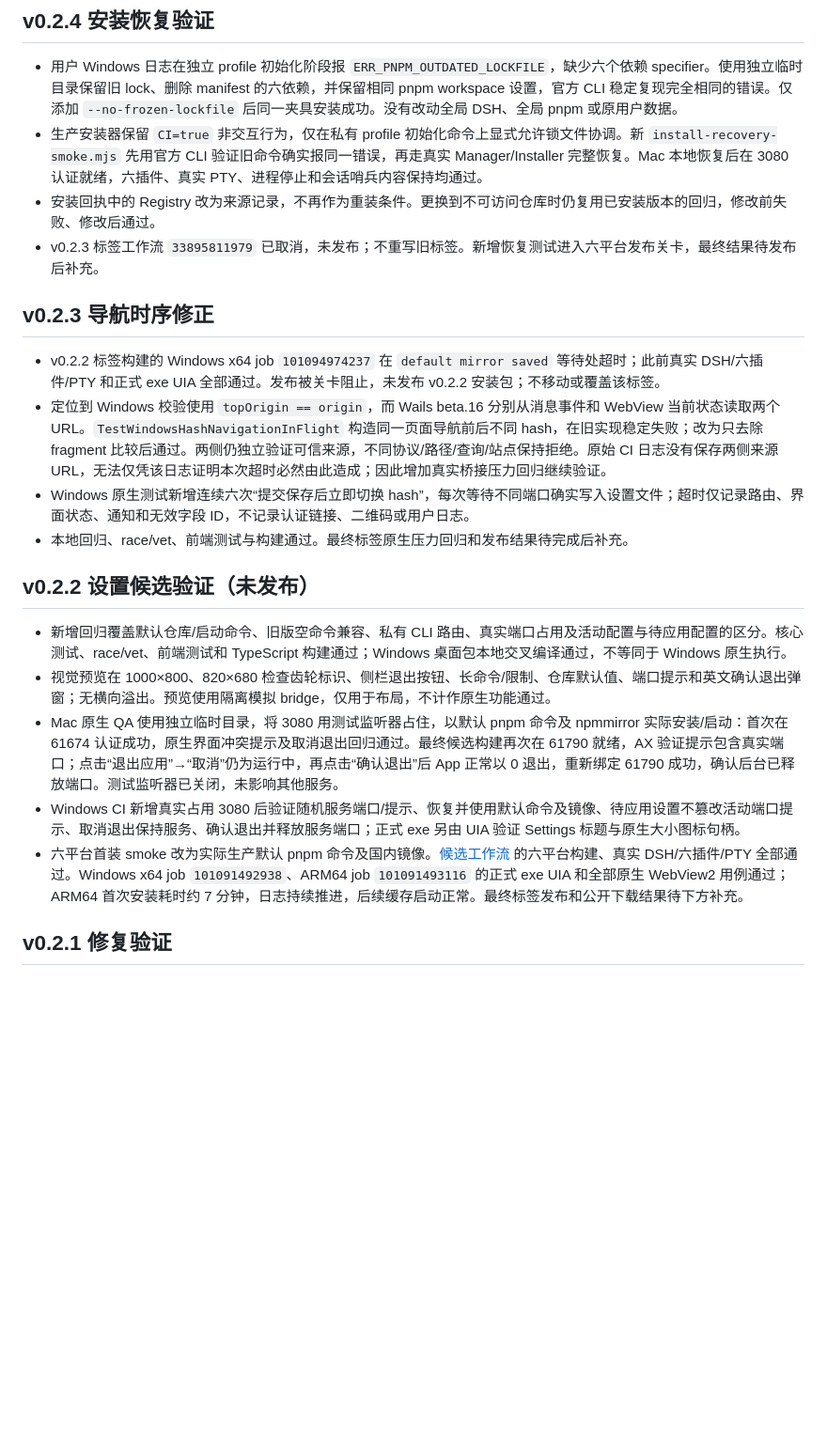
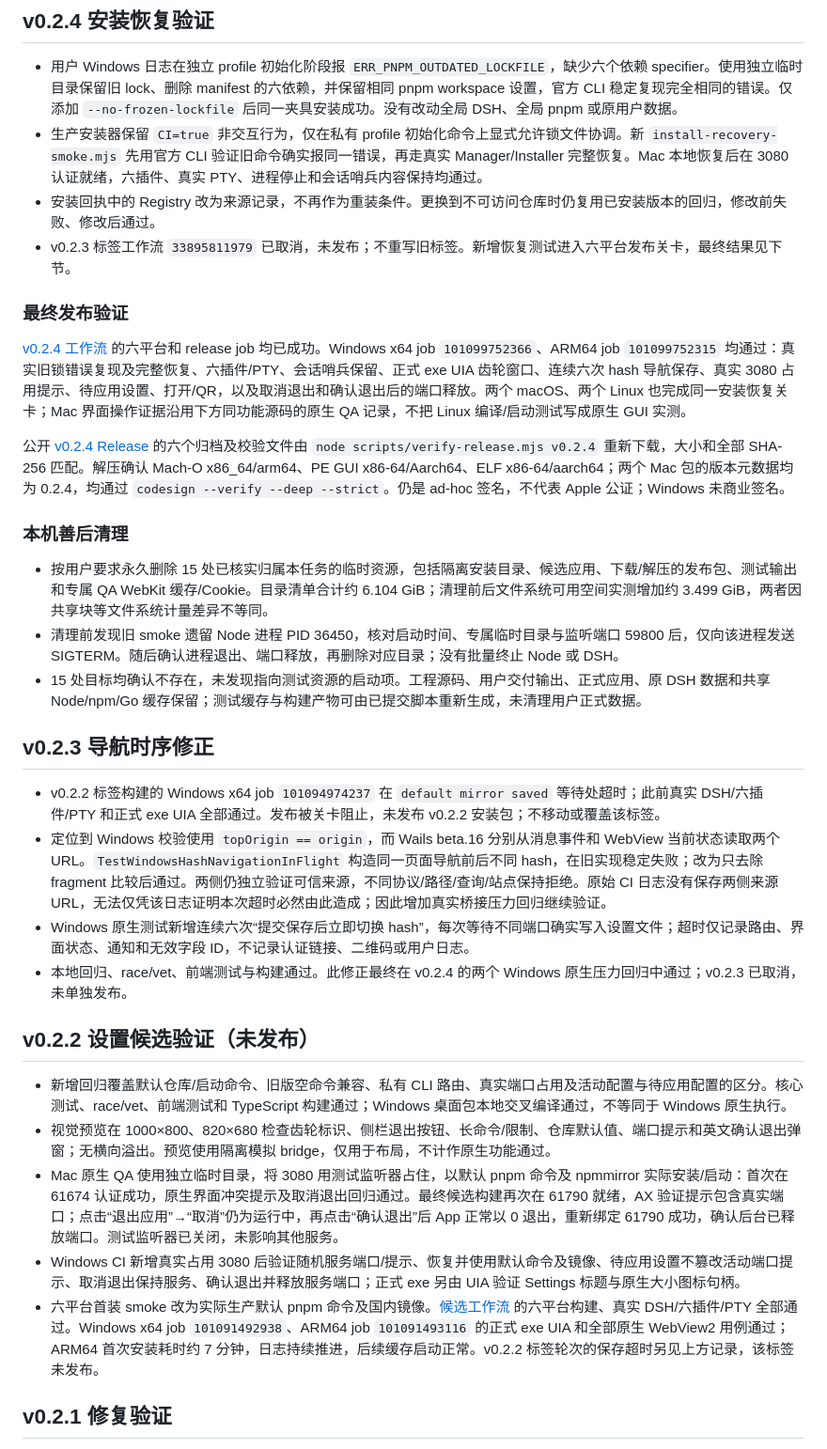
Before and after one commit to zhangjiawei/dsh-tiny-desktop, a Markdown page: docs/VALIDATION.md, the part around the change. Shown at 94% size. GitHub-like rendering; blank space fills up the shorter version.

Commit message:
docs: 记录最终发布校验与本机测试资源清理 [skip ci]

```diff
--- a/docs/VALIDATION.md
+++ b/docs/VALIDATION.md
@@ -5,14 +5,26 @@
 - 用户 Windows 日志在独立 profile 初始化阶段报 `ERR_PNPM_OUTDATED_LOCKFILE`，缺少六个依赖 specifier。使用独立临时目录保留旧 lock、删除 manifest 的六依赖，并保留相同 pnpm workspace 设置，官方 CLI 稳定复现完全相同的错误。仅添加 `--no-frozen-lockfile` 后同一夹具安装成功。没有改动全局 DSH、全局 pnpm 或原用户数据。
 - 生产安装器保留 `CI=true` 非交互行为，仅在私有 profile 初始化命令上显式允许锁文件协调。新 `install-recovery-smoke.mjs` 先用官方 CLI 验证旧命令确实报同一错误，再走真实 Manager/Installer 完整恢复。Mac 本地恢复后在 3080 认证就绪，六插件、真实 PTY、进程停止和会话哨兵内容保持均通过。
 - 安装回执中的 Registry 改为来源记录，不再作为重装条件。更换到不可访问仓库时仍复用已安装版本的回归，修改前失败、修改后通过。
-- v0.2.3 标签工作流 `33895811979` 已取消，未发布；不重写旧标签。新增恢复测试进入六平台发布关卡，最终结果待发布后补充。
+- v0.2.3 标签工作流 `33895811979` 已取消，未发布；不重写旧标签。新增恢复测试进入六平台发布关卡，最终结果见下节。
+
+### 最终发布验证
+
+[v0.2.4 工作流](https://github.com/zhangjiawei/dsh-tiny-desktop/actions/runs/33896340520) 的六平台和 release job 均已成功。Windows x64 job `101099752366`、ARM64 job `101099752315` 均通过：真实旧锁错误复现及完整恢复、六插件/PTY、会话哨兵保留、正式 exe UIA 齿轮窗口、连续六次 hash 导航保存、真实 3080 占用提示、待应用设置、打开/QR，以及取消退出和确认退出后的端口释放。两个 macOS、两个 Linux 也完成同一安装恢复关卡；Mac 界面操作证据沿用下方同功能源码的原生 QA 记录，不把 Linux 编译/启动测试写成原生 GUI 实测。
+
+公开 [v0.2.4 Release](https://github.com/zhangjiawei/dsh-tiny-desktop/releases/tag/v0.2.4) 的六个归档及校验文件由 `node scripts/verify-release.mjs v0.2.4` 重新下载，大小和全部 SHA-256 匹配。解压确认 Mach-O x86_64/arm64、PE GUI x86-64/Aarch64、ELF x86-64/aarch64；两个 Mac 包的版本元数据均为 0.2.4，均通过 `codesign --verify --deep --strict`。仍是 ad-hoc 签名，不代表 Apple 公证；Windows 未商业签名。
+
+### 本机善后清理
+
+- 按用户要求永久删除 15 处已核实归属本任务的临时资源，包括隔离安装目录、候选应用、下载/解压的发布包、测试输出和专属 QA WebKit 缓存/Cookie。目录清单合计约 6.104 GiB；清理前后文件系统可用空间实测增加约 3.499 GiB，两者因共享块等文件系统计量差异不等同。
+- 清理前发现旧 smoke 遗留 Node 进程 PID 36450，核对启动时间、专属临时目录与监听端口 59800 后，仅向该进程发送 SIGTERM。随后确认进程退出、端口释放，再删除对应目录；没有批量终止 Node 或 DSH。
+- 15 处目标均确认不存在，未发现指向测试资源的启动项。工程源码、用户交付输出、正式应用、原 DSH 数据和共享 Node/npm/Go 缓存保留；测试缓存与构建产物可由已提交脚本重新生成，未清理用户正式数据。
 
 ## v0.2.3 导航时序修正
 
 - v0.2.2 标签构建的 Windows x64 job `101094974237` 在 `default mirror saved` 等待处超时；此前真实 DSH/六插件/PTY 和正式 exe UIA 全部通过。发布被关卡阻止，未发布 v0.2.2 安装包；不移动或覆盖该标签。
 - 定位到 Windows 校验使用 `topOrigin == origin`，而 Wails beta.16 分别从消息事件和 WebView 当前状态读取两个 URL。`TestWindowsHashNavigationInFlight` 构造同一页面导航前后不同 hash，在旧实现稳定失败；改为只去除 fragment 比较后通过。两侧仍独立验证可信来源，不同协议/路径/查询/站点保持拒绝。原始 CI 日志没有保存两侧来源 URL，无法仅凭该日志证明本次超时必然由此造成；因此增加真实桥接压力回归继续验证。
 - Windows 原生测试新增连续六次“提交保存后立即切换 hash”，每次等待不同端口确实写入设置文件；超时仅记录路由、界面状态、通知和无效字段 ID，不记录认证链接、二维码或用户日志。
-- 本地回归、race/vet、前端测试与构建通过。最终标签原生压力回归和发布结果待完成后补充。
+- 本地回归、race/vet、前端测试与构建通过。此修正最终在 v0.2.4 的两个 Windows 原生压力回归中通过；v0.2.3 已取消，未单独发布。
 
 ## v0.2.2 设置候选验证（未发布）
 
@@ -20,7 +32,7 @@
 - 视觉预览在 1000×800、820×680 检查齿轮标识、侧栏退出按钮、长命令/限制、仓库默认值、端口提示和英文确认退出弹窗；无横向溢出。预览使用隔离模拟 bridge，仅用于布局，不计作原生功能通过。
 - Mac 原生 QA 使用独立临时目录，将 3080 用测试监听器占住，以默认 pnpm 命令及 npmmirror 实际安装/启动：首次在 61674 认证成功，原生界面冲突提示及取消退出回归通过。最终候选构建再次在 61790 就绪，AX 验证提示包含真实端口；点击“退出应用”→“取消”仍为运行中，再点击“确认退出”后 App 正常以 0 退出，重新绑定 61790 成功，确认后台已释放端口。测试监听器已关闭，未影响其他服务。
 - Windows CI 新增真实占用 3080 后验证随机服务端口/提示、恢复并使用默认命令及镜像、待应用设置不篡改活动端口提示、取消退出保持服务、确认退出并释放服务端口；正式 exe 另由 UIA 验证 Settings 标题与原生大小图标句柄。
-- 六平台首装 smoke 改为实际生产默认 pnpm 命令及国内镜像。[候选工作流](https://github.com/zhangjiawei/dsh-tiny-desktop/actions/runs/33893779512) 的六平台构建、真实 DSH/六插件/PTY 全部通过。Windows x64 job `101091492938`、ARM64 job `101091493116` 的正式 exe UIA 和全部原生 WebView2 用例通过；ARM64 首次安装耗时约 7 分钟，日志持续推进，后续缓存启动正常。最终标签发布和公开下载结果待下方补充。
+- 六平台首装 smoke 改为实际生产默认 pnpm 命令及国内镜像。[候选工作流](https://github.com/zhangjiawei/dsh-tiny-desktop/actions/runs/33893779512) 的六平台构建、真实 DSH/六插件/PTY 全部通过。Windows x64 job `101091492938`、ARM64 job `101091493116` 的正式 exe UIA 和全部原生 WebView2 用例通过；ARM64 首次安装耗时约 7 分钟，日志持续推进，后续缓存启动正常。v0.2.2 标签轮次的保存超时另见上方记录，该标签未发布。
 
 ## v0.2.1 修复验证
 
```
